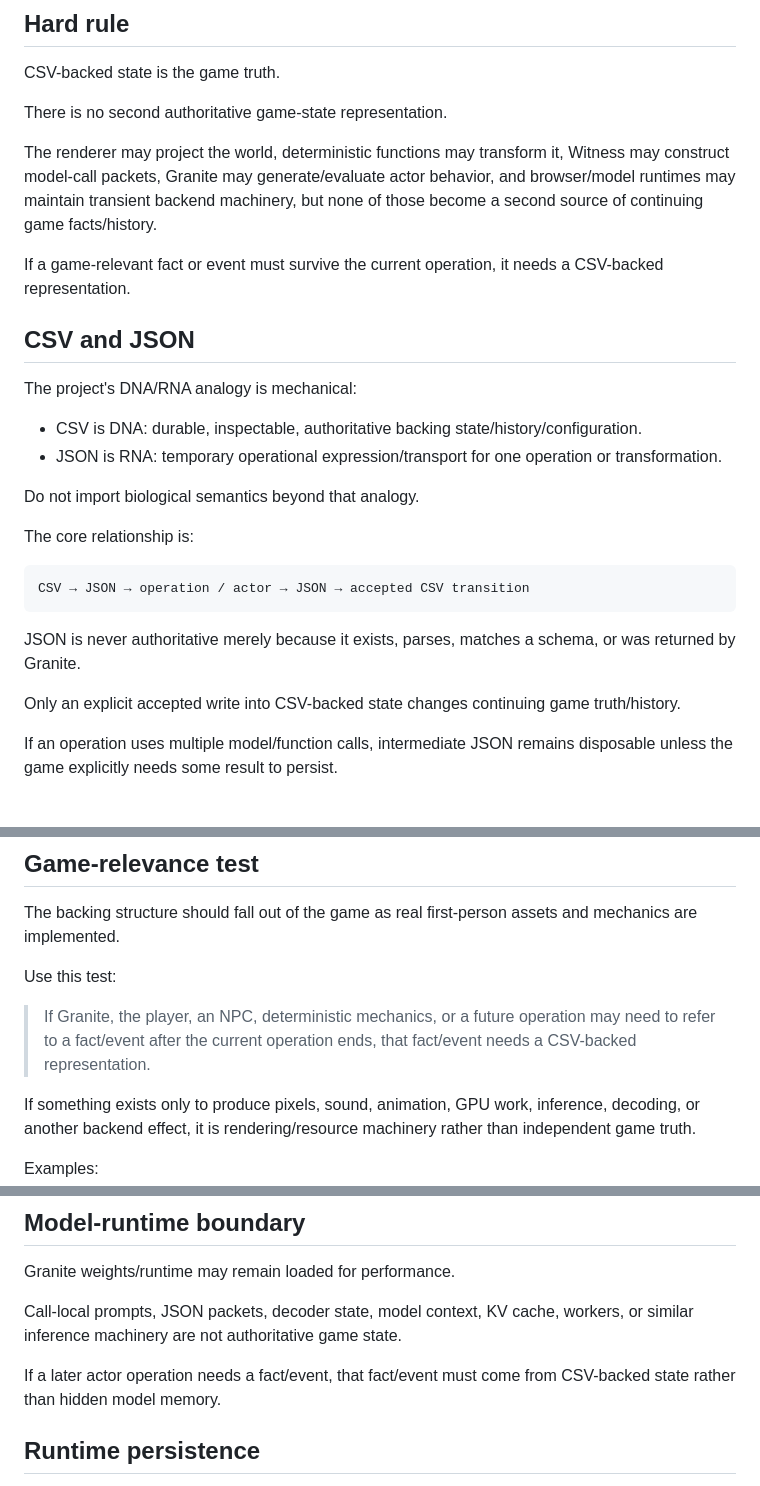
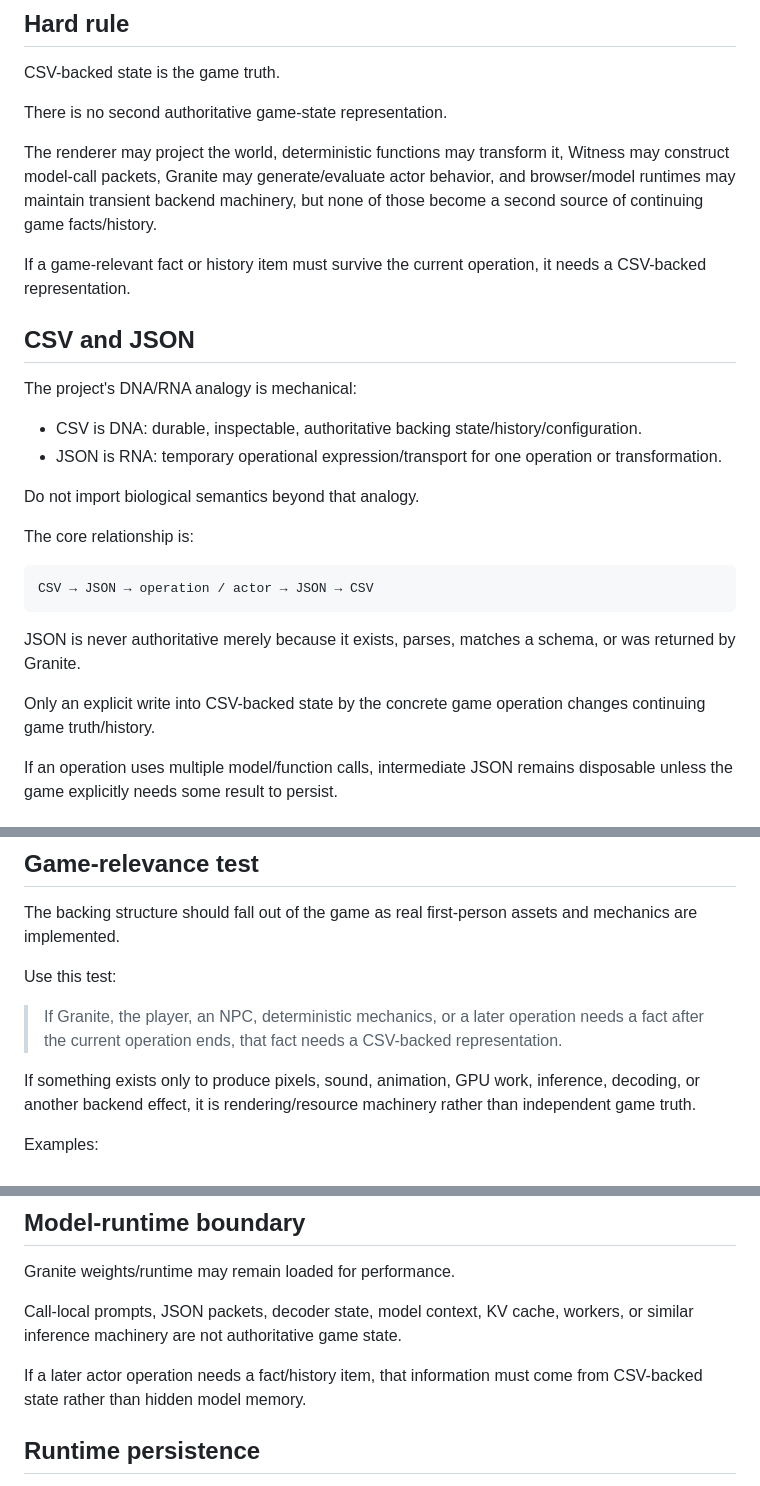
Before and after one commit to NFDFLDTHRY/MochEpoch, a Markdown page: docs/CSV_BACKING_STATE.md, 3 parts joined by grey strips. GitHub-like rendering.

````diff
--- a/docs/CSV_BACKING_STATE.md
+++ b/docs/CSV_BACKING_STATE.md
@@ -12,7 +12,7 @@ There is no second authoritative game-state representation.
 
 The renderer may project the world, deterministic functions may transform it, Witness may construct model-call packets, Granite may generate/evaluate actor behavior, and browser/model runtimes may maintain transient backend machinery, but none of those become a second source of continuing game facts/history.
 
-If a game-relevant fact or event must survive the current operation, it needs a CSV-backed representation.
+If a game-relevant fact or history item must survive the current operation, it needs a CSV-backed representation.
 
 ## CSV and JSON
 
@@ -26,12 +26,12 @@ Do not import biological semantics beyond that analogy.
 The core relationship is:
 
 ```text
-CSV → JSON → operation / actor → JSON → accepted CSV transition
+CSV → JSON → operation / actor → JSON → CSV
 ```
 
 JSON is never authoritative merely because it exists, parses, matches a schema, or was returned by Granite.
 
-Only an explicit accepted write into CSV-backed state changes continuing game truth/history.
+Only an explicit write into CSV-backed state by the concrete game operation changes continuing game truth/history.
 
 If an operation uses multiple model/function calls, intermediate JSON remains disposable unless the game explicitly needs some result to persist.
 
@@ -72,7 +104,7 @@ The backing structure should fall out of the game as real first-person assets an
 
 Use this test:
 
-> If Granite, the player, an NPC, deterministic mechanics, or a future operation may need to refer to a fact/event after the current operation ends, that fact/event needs a CSV-backed representation.
+> If Granite, the player, an NPC, deterministic mechanics, or a later operation needs a fact after the current operation ends, that fact needs a CSV-backed representation.
 
 If something exists only to produce pixels, sound, animation, GPU work, inference, decoding, or another backend effect, it is rendering/resource machinery rather than independent game truth.
 
@@ -197,7 +229,7 @@ Granite weights/runtime may remain loaded for performance.
 
 Call-local prompts, JSON packets, decoder state, model context, KV cache, workers, or similar inference machinery are not authoritative game state.
 
-If a later actor operation needs a fact/event, that fact/event must come from CSV-backed state rather than hidden model memory.
+If a later actor operation needs a fact/history item, that information must come from CSV-backed state rather than hidden model memory.
 
 ## Runtime persistence
 
````
Also changed, not shown: other parts of docs/CSV_BACKING_STATE.md (+40 -8 lines).
